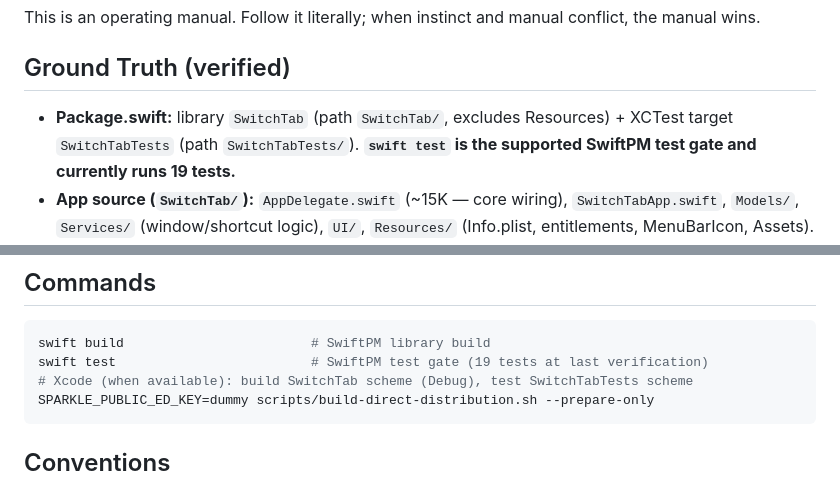
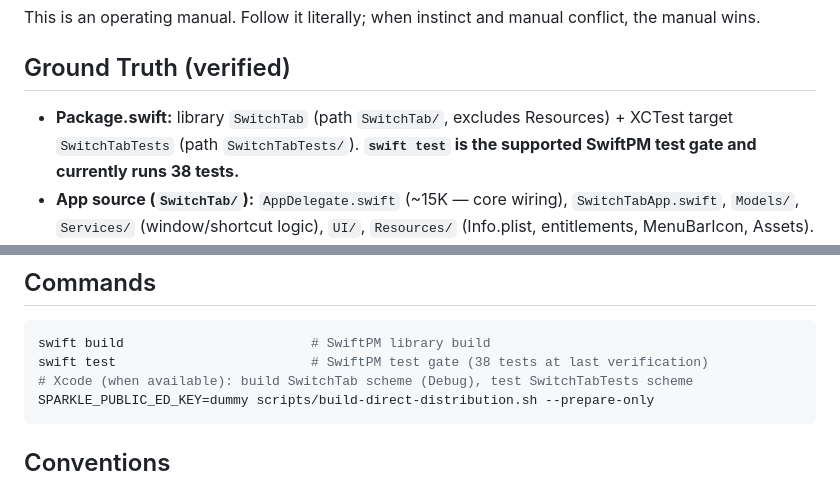
Before and after one commit to sonim1/switchtab, a Markdown page: CLAUDE.md, 2 parts joined by grey strips. GitHub-like rendering.

Commit message:
docs: refresh SwiftPM test count (#31)
Co-authored-by: Kendrick B. Jung <2497849+sonim1@users.noreply.github.com>

````diff
--- a/CLAUDE.md
+++ b/CLAUDE.md
@@ -6,7 +6,7 @@ This is an operating manual. Follow it literally; when instinct and manual confl
 
 ## Ground Truth (verified)
 
-- **Package.swift:** library `SwitchTab` (path `SwitchTab/`, excludes Resources) + XCTest target `SwitchTabTests` (path `SwitchTabTests/`). **`swift test` is the supported SwiftPM test gate and currently runs 19 tests.**
+- **Package.swift:** library `SwitchTab` (path `SwitchTab/`, excludes Resources) + XCTest target `SwitchTabTests` (path `SwitchTabTests/`). **`swift test` is the supported SwiftPM test gate and currently runs 38 tests.**
 - **App source (`SwitchTab/`):** `AppDelegate.swift` (~15K — core wiring), `SwitchTabApp.swift`, `Models/`, `Services/` (window/shortcut logic), `UI/`, `Resources/` (Info.plist, entitlements, MenuBarIcon, Assets).
 - **Tests (`SwitchTabTests/`):** one XCTest target with two test styles. Most model/service/support suites are legacy enums or structs exposing static `run()` methods; root `SwitchTabTests/TestRunner.swift` invokes them from one `XCTestCase`. `PermissionRecoveryActivationWaiterTests` and `PermissionRecoveryAsyncTests` are native `XCTestCase` classes and are discovered directly by XCTest.
 - **App builds via Xcode:** `SwitchTab.xcodeproj`, scheme `SwitchTab` (app), `SwitchTabTests` scheme for Xcode-side tests. Full verification = `swift test` + unsigned arm64 Xcode Debug app build when Xcode is available.
@@ -19,7 +19,7 @@ This is an operating manual. Follow it literally; when instinct and manual confl
 
 ```bash
 swift build                        # SwiftPM library build
-swift test                         # SwiftPM test gate (19 tests at last verification)
+swift test                         # SwiftPM test gate (38 tests at last verification)
 # Xcode (when available): build SwitchTab scheme (Debug), test SwitchTabTests scheme
 SPARKLE_PUBLIC_ED_KEY=dummy scripts/build-direct-distribution.sh --prepare-only
 ```
````
